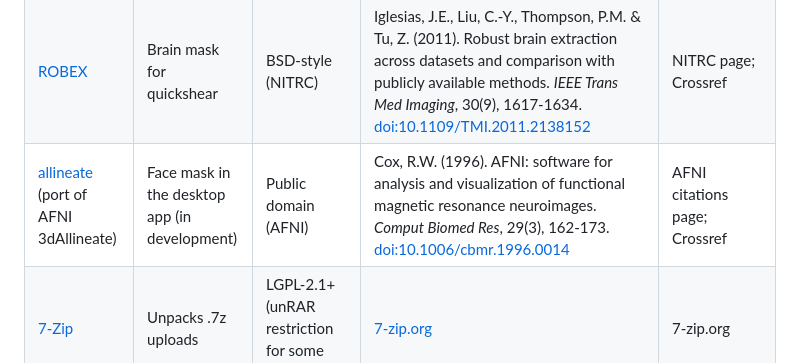
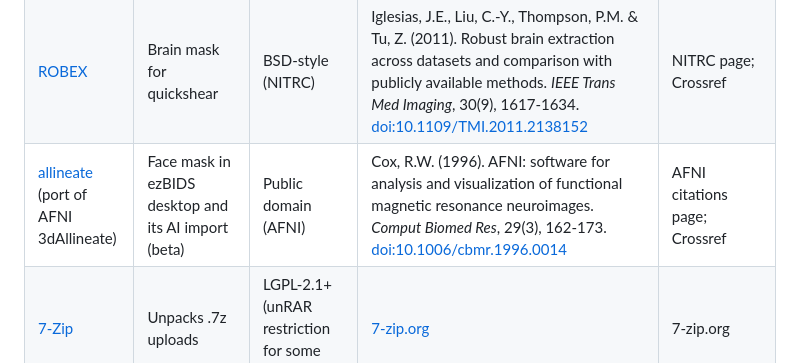
Before and after one commit to brainlife/ezbids, a Markdown page: CREDITS.md, the part around the change. Rendered like a GitHub page.

```diff
--- a/CREDITS.md
+++ b/CREDITS.md
@@ -60,7 +60,7 @@ Cite the tools your conversion used. Licences are the projects' own; versions ar
 | [FSL](https://fsl.fmrib.ox.ac.uk/) (FLIRT, used by pydeface) | Registration to the face mask | FSL licence (non-commercial) | Jenkinson, M., Beckmann, C.F., Behrens, T.E., Woolrich, M.W. & Smith, S.M. (2012). FSL. *NeuroImage*, 62, 782-790. [doi:10.1016/j.neuroimage.2011.09.015](https://doi.org/10.1016/j.neuroimage.2011.09.015) | FSL docs; Crossref |
 | [quickshear](https://github.com/nipy/quickshear) | Defacing (option "quickshear") | BSD-3-Clause | Schimke, N. & Hale, J. (2011). Quickshear defacing for neuroimages. *Proceedings of the 2nd USENIX Conference on Health Security and Privacy* | quickshear README |
 | [ROBEX](https://www.nitrc.org/projects/robex) | Brain mask for quickshear | BSD-style (NITRC) | Iglesias, J.E., Liu, C.-Y., Thompson, P.M. & Tu, Z. (2011). Robust brain extraction across datasets and comparison with publicly available methods. *IEEE Trans Med Imaging*, 30(9), 1617-1634. [doi:10.1109/TMI.2011.2138152](https://doi.org/10.1109/TMI.2011.2138152) | NITRC page; Crossref |
-| [allineate](https://github.com/neurolabusc/allineate) (port of AFNI 3dAllineate) | Face mask in the desktop app (in development) | Public domain (AFNI) | Cox, R.W. (1996). AFNI: software for analysis and visualization of functional magnetic resonance neuroimages. *Comput Biomed Res*, 29(3), 162-173. [doi:10.1006/cbmr.1996.0014](https://doi.org/10.1006/cbmr.1996.0014) | AFNI citations page; Crossref |
+| [allineate](https://github.com/neurolabusc/allineate) (port of AFNI 3dAllineate) | Face mask in ezBIDS desktop and its AI import (beta) | Public domain (AFNI) | Cox, R.W. (1996). AFNI: software for analysis and visualization of functional magnetic resonance neuroimages. *Comput Biomed Res*, 29(3), 162-173. [doi:10.1006/cbmr.1996.0014](https://doi.org/10.1006/cbmr.1996.0014) | AFNI citations page; Crossref |
 | [7-Zip](https://www.7-zip.org/) | Unpacks .7z uploads | LGPL-2.1+ (unRAR restriction for some code) | [7-zip.org](https://www.7-zip.org/) | 7-zip.org |
 
 ### BIDS tools
```
Also changed, not shown: aimport/EXAMPLES.md (added, +130 -0 lines), aimport/README.md (+16 -6 lines), docs/images/ezbids-landing.png, docs/images/landing-aimport/landing-aimport-1440.png (added), docs/images/landing-aimport/landing-aimport-390.png (added), docs/images/landing-aimport/landing-try-1440.png (added), docs/images/landing-aimport/landing-try-390.png (added), 6 other files.
